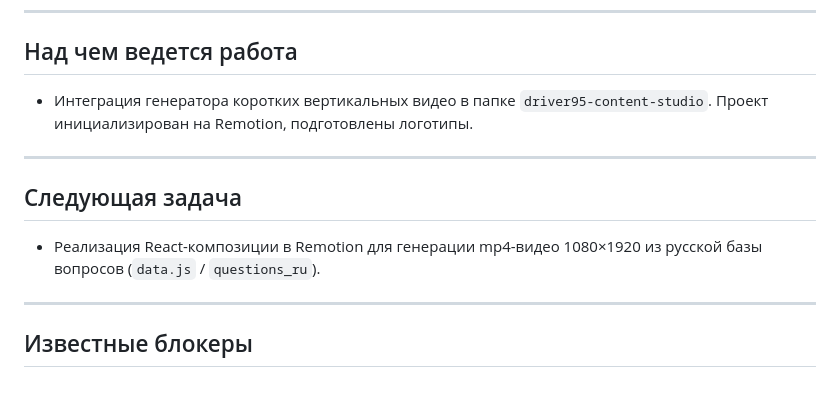
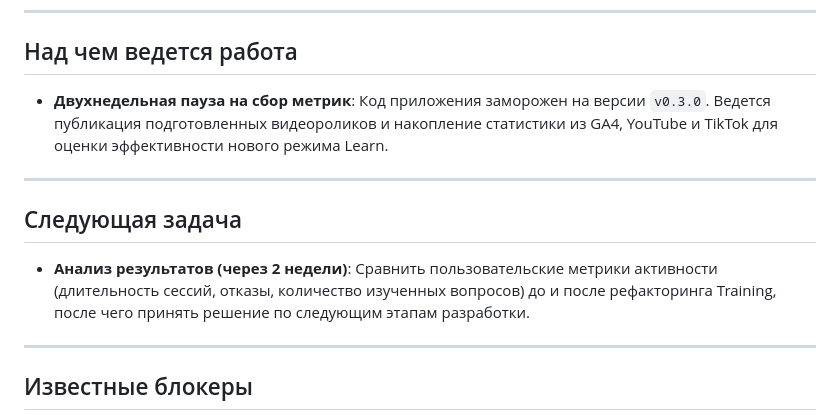
Before and after one commit to Dmytro-Salenko/code95-trainer, a Markdown page: CURRENT_STATE.md, the part around the change. Drawn GitHub-style; blank space fills up the shorter version.

Commit message:
docs(release): add 2-week observation and metric accumulation plan to CURRENT_STATE and BACKLOG

```diff
--- a/CURRENT_STATE.md
+++ b/CURRENT_STATE.md
@@ -19,12 +19,12 @@
 ---
 
 ## Над чем ведется работа
-* Интеграция генератора коротких вертикальных видео в папке `driver95-content-studio`. Проект инициализирован на Remotion, подготовлены логотипы.
+* **Двухнедельная пауза на сбор метрик**: Код приложения заморожен на версии `v0.3.0`. Ведется публикация подготовленных видеороликов и накопление статистики из GA4, YouTube и TikTok для оценки эффективности нового режима Learn.
 
 ---
 
 ## Следующая задача
-* Реализация React-композиции в Remotion для генерации mp4-видео 1080×1920 из русской базы вопросов (`data.js` / `questions_ru`).
+* **Анализ результатов (через 2 недели)**: Сравнить пользовательские метрики активности (длительность сессий, отказы, количество изученных вопросов) до и после рефакторинга Training, после чего принять решение по следующим этапам разработки.
 
 ---
 
```
Also changed, not shown: BACKLOG.md (+1 -0 lines).
